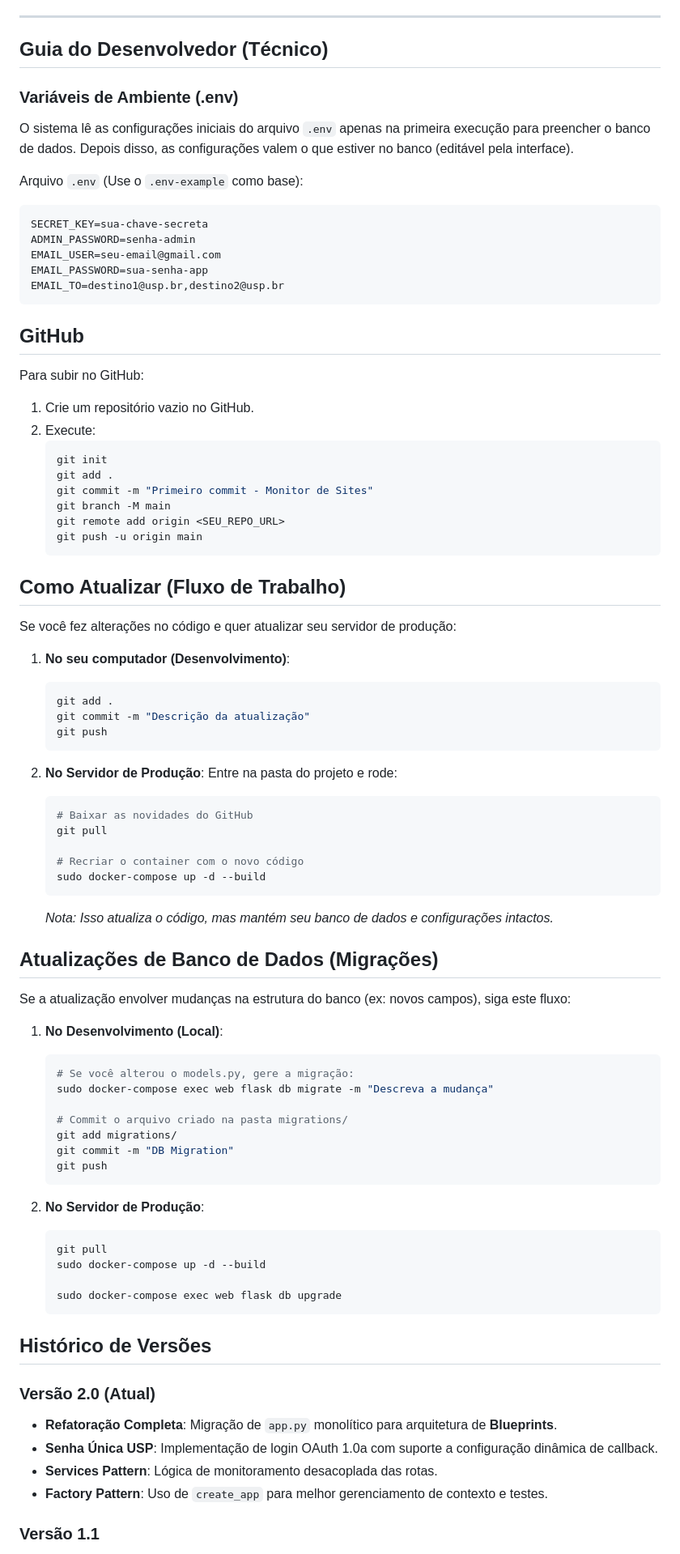
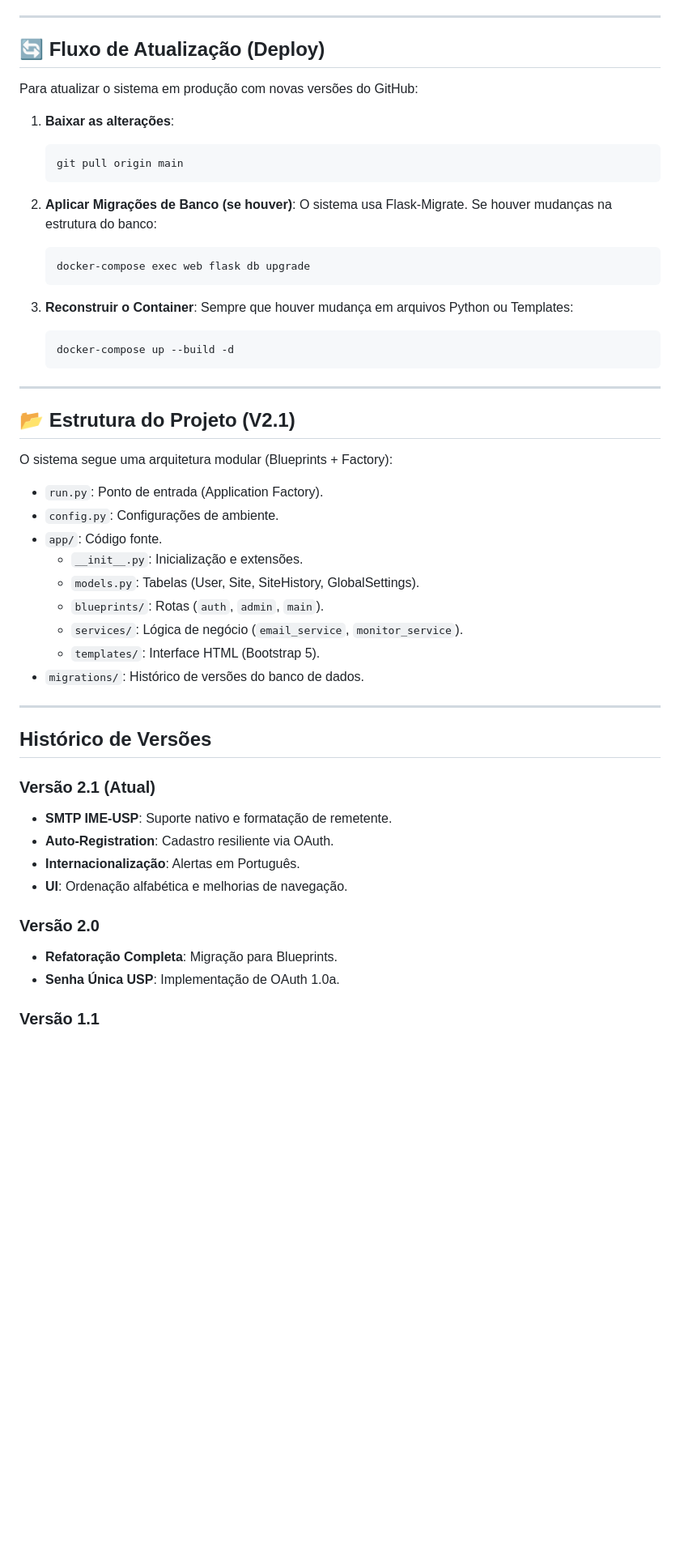
Before and after one commit to luiscarlosdesouza/status_sistemas, a Markdown page: README.md, the part around one of its changes. Shown at 81% size. GitHub-like rendering; blank space fills up the shorter version.

Commit message:
docs: update README and manual to version 2.1 with full feature list

````diff
--- a/README.md
+++ b/README.md
@@ -216,85 +98,55 @@ Acesse o painel administrativo (`/admin`) e clique no botão **Configurações**
 
 ---
 
-## Guia do Desenvolvedor (Técnico)
+## 🔄 Fluxo de Atualização (Deploy)
 
-### Variáveis de Ambiente (.env)
-O sistema lê as configurações iniciais do arquivo `.env` apenas na primeira execução para preencher o banco de dados. Depois disso, as configurações valem o que estiver no banco (editável pela interface).
+Para atualizar o sistema em produção com novas versões do GitHub:
 
-Arquivo `.env` (Use o `.env-example` como base):
-```env
-SECRET_KEY=sua-chave-secreta
-ADMIN_PASSWORD=senha-admin
-EMAIL_USER=seu-email@gmail.com
-EMAIL_PASSWORD=sua-senha-app
-EMAIL_TO=destino1@usp.br,destino2@usp.br
-```
-
-## GitHub
-
-Para subir no GitHub:
-1.  Crie um repositório vazio no GitHub.
-2.  Execute:
+1.  **Baixar as alterações**:
     ```bash
-    git init
-    git add .
-    git commit -m "Primeiro commit - Monitor de Sites"
-    git branch -M main
-    git remote add origin <SEU_REPO_URL>
-    git push -u origin main
+    git pull origin main
     ```
 
-## Como Atualizar (Fluxo de Trabalho)
-
-Se você fez alterações no código e quer atualizar seu servidor de produção:
-
-1.  **No seu computador (Desenvolvimento)**:
+2.  **Aplicar Migrações de Banco (se houver)**:
+    O sistema usa Flask-Migrate. Se houver mudanças na estrutura do banco:
     ```bash
-    git add .
-    git commit -m "Descrição da atualização"
-    git push
+    docker-compose exec web flask db upgrade
     ```
 
-2.  **No Servidor de Produção**:
-    Entre na pasta do projeto e rode:
+3.  **Reconstruir o Container**:
+    Sempre que houver mudança em arquivos Python ou Templates:
     ```bash
-    # Baixar as novidades do GitHub
-    git pull
-
-    # Recriar o container com o novo código
-    sudo docker-compose up -d --build
-    ```
-    *Nota: Isso atualiza o código, mas mantém seu banco de dados e configurações intactos.*
-
-## Atualizações de Banco de Dados (Migrações)
-
-Se a atualização envolver mudanças na estrutura do banco (ex: novos campos), siga este fluxo:
-
-1.  **No Desenvolvimento (Local)**:
-    ```bash
-    # Se você alterou o models.py, gere a migração:
-    sudo docker-compose exec web flask db migrate -m "Descreva a mudança"
-
-    # Commit o arquivo criado na pasta migrations/
-    git add migrations/
-    git commit -m "DB Migration"
-    git push
+    docker-compose up --build -d
     ```
 
-2.  **No Servidor de Produção**:
-    ```bash
-    git pull
-    sudo docker-compose up -d --build
+---
 
-    sudo docker-compose exec web flask db upgrade
-    ```
+## 📂 Estrutura do Projeto (V2.1)
+
+O sistema segue uma arquitetura modular (Blueprints + Factory):
+
+- `run.py`: Ponto de entrada (Application Factory).
+- `config.py`: Configurações de ambiente.
+- `app/`: Código fonte.
+    - `__init__.py`: Inicialização e extensões.
+    - `models.py`: Tabelas (User, Site, SiteHistory, GlobalSettings).
+    - `blueprints/`: Rotas (`auth`, `admin`, `main`).
+    - `services/`: Lógica de negócio (`email_service`, `monitor_service`).
+    - `templates/`: Interface HTML (Bootstrap 5).
+- `migrations/`: Histórico de versões do banco de dados.
+
+---
 
 ## Histórico de Versões
 
-### Versão 2.0 (Atual)
-- **Refatoração Completa**: Migração de `app.py` monolítico para arquitetura de **Blueprints**.
-- **Senha Única USP**: Implementação de login OAuth 1.0a com suporte a configuração dinâmica de callback.
-- **Services Pattern**: Lógica de monitoramento desacoplada das rotas.
-- **Factory Pattern**: Uso de `create_app` para melhor gerenciamento de contexto e testes.
+### Versão 2.1 (Atual)
+- **SMTP IME-USP**: Suporte nativo e formatação de remetente.
+- **Auto-Registration**: Cadastro resiliente via OAuth.
+- **Internacionalização**: Alertas em Português.
+- **UI**: Ordenação alfabética e melhorias de navegação.
+
+### Versão 2.0
+- **Refatoração Completa**: Migração para Blueprints.
+- **Senha Única USP**: Implementação de OAuth 1.0a.
 
 ### Versão 1.1
````
Also changed, not shown: other parts of README.md (+75 -194 lines).
